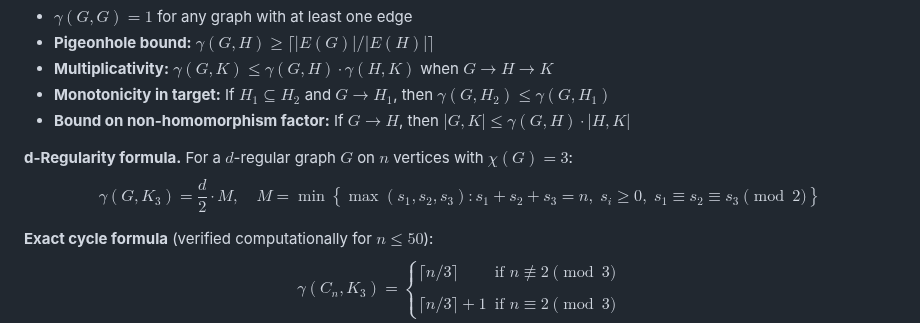
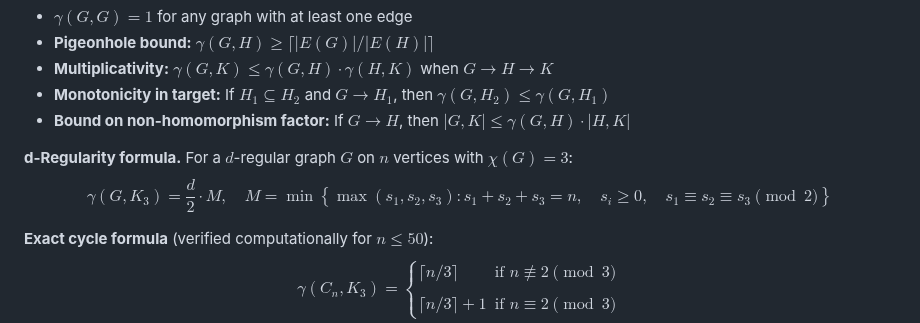
Before and after one commit to rostam/NonHomomorphism, a Markdown page: README.md, the part around one of its changes. Drawn GitHub-style.

```diff
--- a/README.md
+++ b/README.md
@@ -49,7 +49,7 @@ We introduce the **concentration parameter** $\gamma(G,H)$, which measures the u
 - **Bound on non-homomorphism factor:** If $G\to H$, then $|G,K| \le \gamma(G,H) \cdot |H,K|$
 
 **d-Regularity formula.** For a $d$-regular graph $G$ on $n$ vertices with $\chi(G)=3$:
-$$\gamma(G,K_3) = \frac{d}{2} \cdot M, \quad M = \min\left\{\max(s_1,s_2,s_3) : s_1+s_2+s_3=n,\; s_i\ge 0,\; s_1\equiv s_2\equiv s_3\pmod{2}\right\}$$
+$$\gamma(G,K_3) = \frac{d}{2} \cdot M, \quad M = \min\left\lbrace\max(s_1,s_2,s_3) : s_1+s_2+s_3=n,\quad s_i\ge 0,\quad s_1\equiv s_2\equiv s_3\pmod{2}\right\rbrace$$
 
 **Exact cycle formula** (verified computationally for $n\le 50$):
 $$\gamma(C_n, K_3) = \begin{cases} \lceil n/3 \rceil & \text{if } n \not\equiv 2 \pmod{3} \\\\ \lceil n/3 \rceil + 1 & \text{if } n \equiv 2 \pmod{3} \end{cases}$$
```
Also changed, not shown: other parts of README.md (+1 -1 lines).
